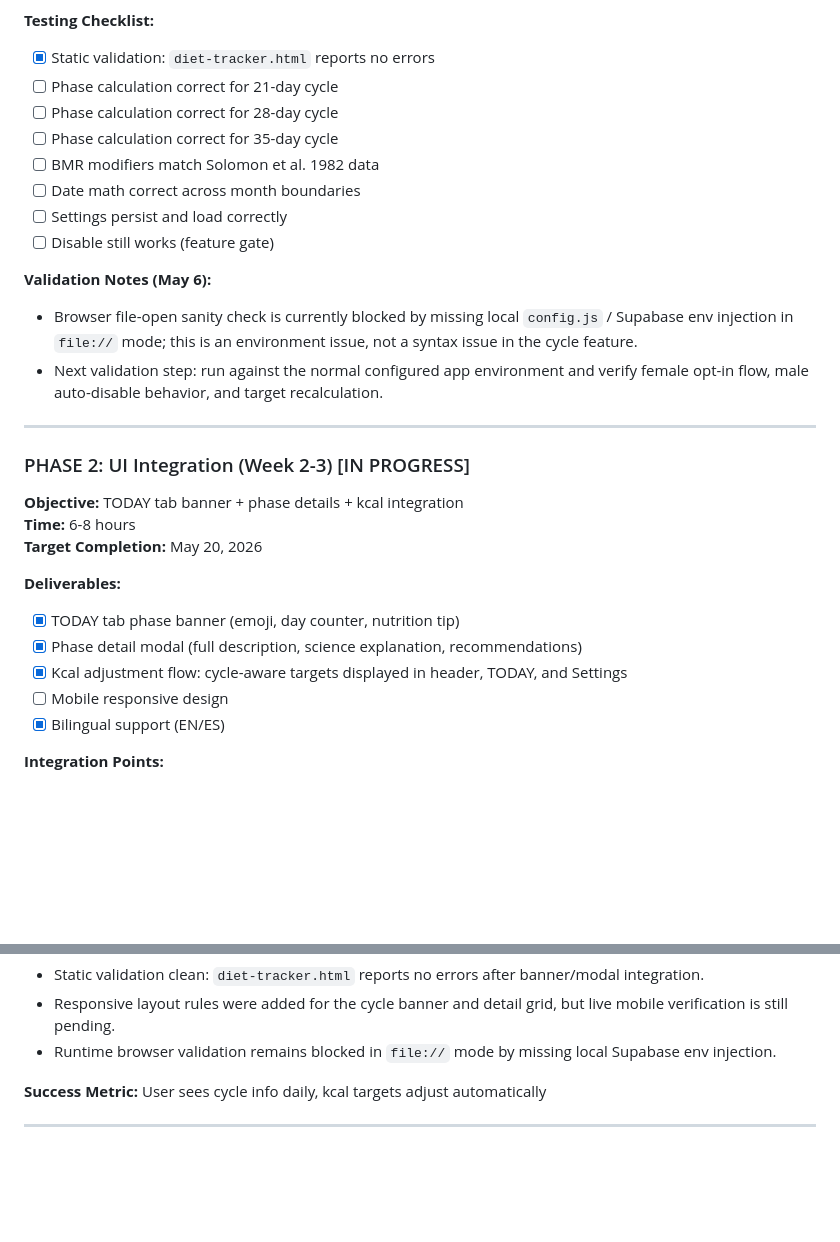
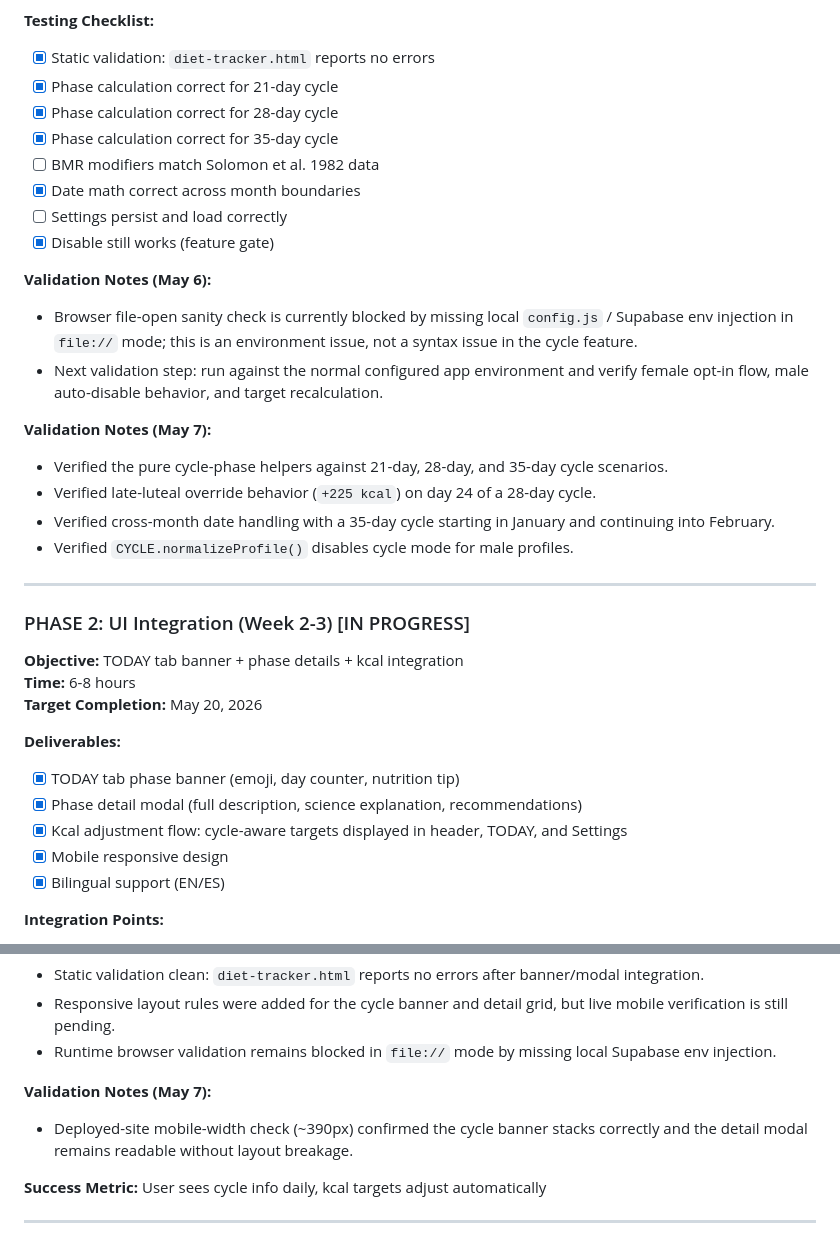
Before and after one commit to Zed-777/diet-tracker, a Markdown page: MPDP.md, 2 parts joined by grey strips. GitHub-like rendering; blank space fills up the shorter version.

Commit message:
docs: record cycle mode validation results

```diff
--- a/MPDP.md
+++ b/MPDP.md
@@ -2005,17 +2005,23 @@ TOTAL SCORE: 8.5/10 ← PRIORITIZE FIRST
 
 **Testing Checklist:**
 - [x] Static validation: `diet-tracker.html` reports no errors
-- [ ] Phase calculation correct for 21-day cycle
-- [ ] Phase calculation correct for 28-day cycle
-- [ ] Phase calculation correct for 35-day cycle
+- [x] Phase calculation correct for 21-day cycle
+- [x] Phase calculation correct for 28-day cycle
+- [x] Phase calculation correct for 35-day cycle
 - [ ] BMR modifiers match Solomon et al. 1982 data
-- [ ] Date math correct across month boundaries
+- [x] Date math correct across month boundaries
 - [ ] Settings persist and load correctly
-- [ ] Disable still works (feature gate)
+- [x] Disable still works (feature gate)
 
 **Validation Notes (May 6):**
 - Browser file-open sanity check is currently blocked by missing local `config.js` / Supabase env injection in `file://` mode; this is an environment issue, not a syntax issue in the cycle feature.
 - Next validation step: run against the normal configured app environment and verify female opt-in flow, male auto-disable behavior, and target recalculation.
+
+**Validation Notes (May 7):**
+- Verified the pure cycle-phase helpers against 21-day, 28-day, and 35-day cycle scenarios.
+- Verified late-luteal override behavior (`+225 kcal`) on day 24 of a 28-day cycle.
+- Verified cross-month date handling with a 35-day cycle starting in January and continuing into February.
+- Verified `CYCLE.normalizeProfile()` disables cycle mode for male profiles.
 
 ---
 
@@ -2029,7 +2035,7 @@ TOTAL SCORE: 8.5/10 ← PRIORITIZE FIRST
 - [x] TODAY tab phase banner (emoji, day counter, nutrition tip)
 - [x] Phase detail modal (full description, science explanation, recommendations)
 - [x] Kcal adjustment flow: cycle-aware targets displayed in header, TODAY, and Settings
-- [ ] Mobile responsive design
+- [x] Mobile responsive design
 - [x] Bilingual support (EN/ES)
 
 **Integration Points:**
@@ -2042,6 +2048,9 @@ TOTAL SCORE: 8.5/10 ← PRIORITIZE FIRST
 - Static validation clean: `diet-tracker.html` reports no errors after banner/modal integration.
 - Responsive layout rules were added for the cycle banner and detail grid, but live mobile verification is still pending.
 - Runtime browser validation remains blocked in `file://` mode by missing local Supabase env injection.
+
+**Validation Notes (May 7):**
+- Deployed-site mobile-width check (~390px) confirmed the cycle banner stacks correctly and the detail modal remains readable without layout breakage.
 
 **Success Metric:** User sees cycle info daily, kcal targets adjust automatically
 
```
